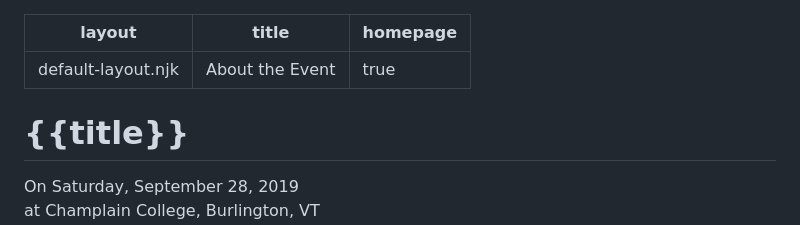
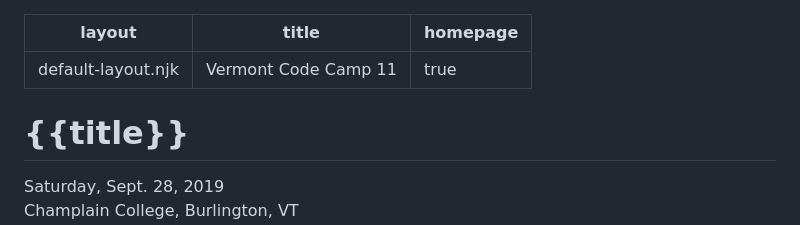
Before and after one commit to vtcodecamp/2019.vtcodecamp.org, a Markdown page: src/index.md, the part around the change printed below. GitHub-like rendering.

```diff
--- a/src/index.md
+++ b/src/index.md
@@ -1,6 +1,6 @@
 ---
 layout: default-layout.njk
-title:  "About the Event"
+title:  "Vermont Code Camp 11"
 homepage: true
 ---
 
@@ -10,6 +10,6 @@ homepage: true
 # {{title}}
 
 <div class="text-large">
-    On Saturday, September 28, 2019 <br/>
-    at Champlain College, Burlington, VT
+    Saturday, Sept. 28, 2019 <br/>
+    Champlain College, Burlington, VT
 </div>
```
Also changed, not shown: other parts of src/index.md (+5 -0 lines), src/assets/vtcc10-welcome.jpg (added), 1 other file.
